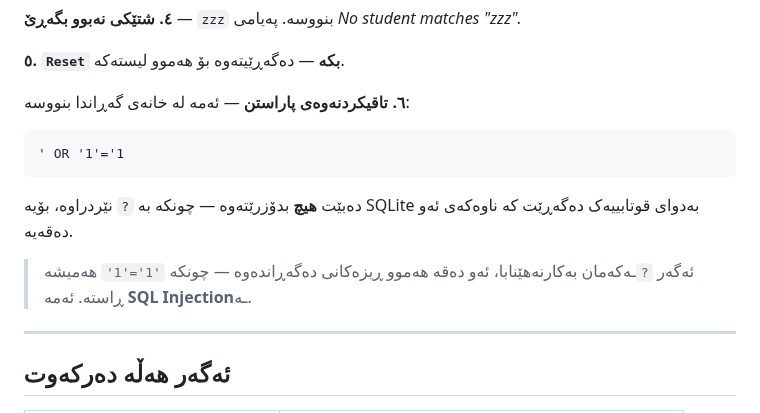
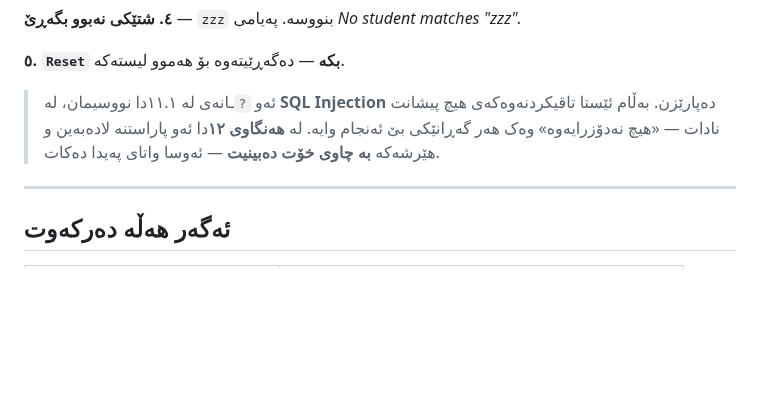
Before and after one commit to idriskhwanagit/MIS_Student_Guidance_Web_Development, a Markdown page: ku.md, the part around the change. Rendered like a GitHub page; blank space fills up the shorter version.

````diff
--- a/ku.md
+++ b/ku.md
@@ -3747,17 +3747,10 @@ http://localhost:8000/?q=Ah
 
 **٥. `Reset` بکە** — دەگەڕێیتەوە بۆ هەموو لیستەکە.
 
-**٦. تاقیکردنەوەی پاراستن** — ئەمە لە خانەی گەڕاندا بنووسە:
-
-```
-' OR '1'='1
-```
-
-دەبێت **هیچ** بدۆزرێتەوە — چونکە بە `?` نێردراوە، بۆیە SQLite بەدوای
-قوتابییەک دەگەڕێت کە ناوەکەی ئەو دەقەیە.
-
-> ئەگەر `?`ـەکەمان بەکارنەهێنابا، ئەو دەقە هەموو ڕیزەکانی دەگەڕاندەوە —
-> چونکە `'1'='1'` هەمیشە ڕاستە. ئەمە **SQL Injection**ـە.
+> ئەو `?`ـانەی لە ١١.١دا نووسیمان، لە **SQL Injection** دەپارێزن. بەڵام
+> ئێستا تاقیکردنەوەکەی هیچ پیشانت نادات — «هیچ نەدۆزرایەوە» وەک هەر
+> گەڕانێکی بێ ئەنجام وایە. لە **هەنگاوی ١٢**دا ئەو پاراستنە لادەبەین و
+> هێرشەکە **بە چاوی خۆت دەبینیت** — ئەوسا واتای پەیدا دەکات.
 
 ---
 
````
Also changed, not shown: en.md (+4 -11 lines).
